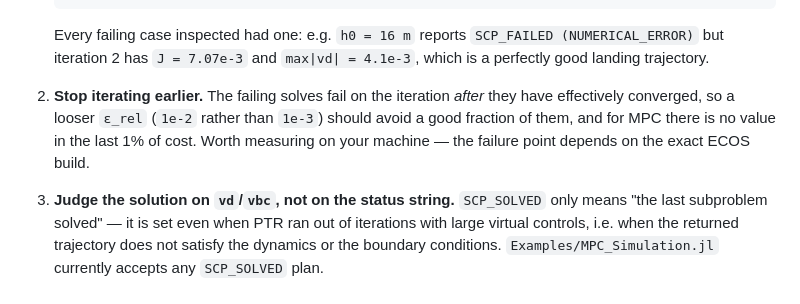
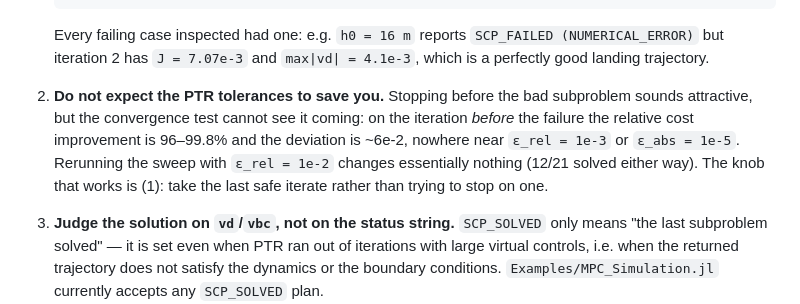
Before and after one commit to Zentrik/TVC, a Markdown page: TVC.jl/docs/mpc-feasibility.md, the part around the change. Rendered like a GitHub page.

Commit message:
Correct the note on PTR tolerances
Measured: rerunning the ignition-altitude sweep with eps_rel = 1e-2 gives the
same 12/21, and the same cases fail. The convergence test cannot anticipate
the bad subproblem — on the iteration before it, the relative improvement is
96-99.8% and the deviation is ~6e-2.

Co-Authored-By: Claude Opus 5 <noreply@anthropic.com>
Claude-Session: https://claude.ai/code/session_01Qo77HrabNrm5zwcqzyaP87

```diff
--- a/TVC.jl/docs/mpc-feasibility.md
+++ b/TVC.jl/docs/mpc-feasibility.md
@@ -139,11 +139,13 @@ In rough order of value for effort:
    Every failing case inspected had one: e.g. `h0 = 16 m` reports
    `SCP_FAILED (NUMERICAL_ERROR)` but iteration 2 has `J = 7.07e-3` and
    `max|vd| = 4.1e-3`, which is a perfectly good landing trajectory.
-2. **Stop iterating earlier.** The failing solves fail on the iteration *after*
-   they have effectively converged, so a looser `ε_rel` (`1e-2` rather than
-   `1e-3`) should avoid a good fraction of them, and for MPC there is no value
-   in the last 1% of cost. Worth measuring on your machine — the failure point
-   depends on the exact ECOS build.
+2. **Do not expect the PTR tolerances to save you.** Stopping before the bad
+   subproblem sounds attractive, but the convergence test cannot see it coming:
+   on the iteration *before* the failure the relative cost improvement is
+   96–99.8% and the deviation is ~6e-2, nowhere near `ε_rel = 1e-3` or
+   `ε_abs = 1e-5`. Rerunning the sweep with `ε_rel = 1e-2` changes essentially
+   nothing (12/21 solved either way). The knob that works is (1): take the last
+   safe iterate rather than trying to stop on one.
 3. **Judge the solution on `vd`/`vbc`, not on the status string.** `SCP_SOLVED`
    only means "the last subproblem solved" — it is set even when PTR ran out
    of iterations with large virtual controls, i.e. when the returned trajectory
```
